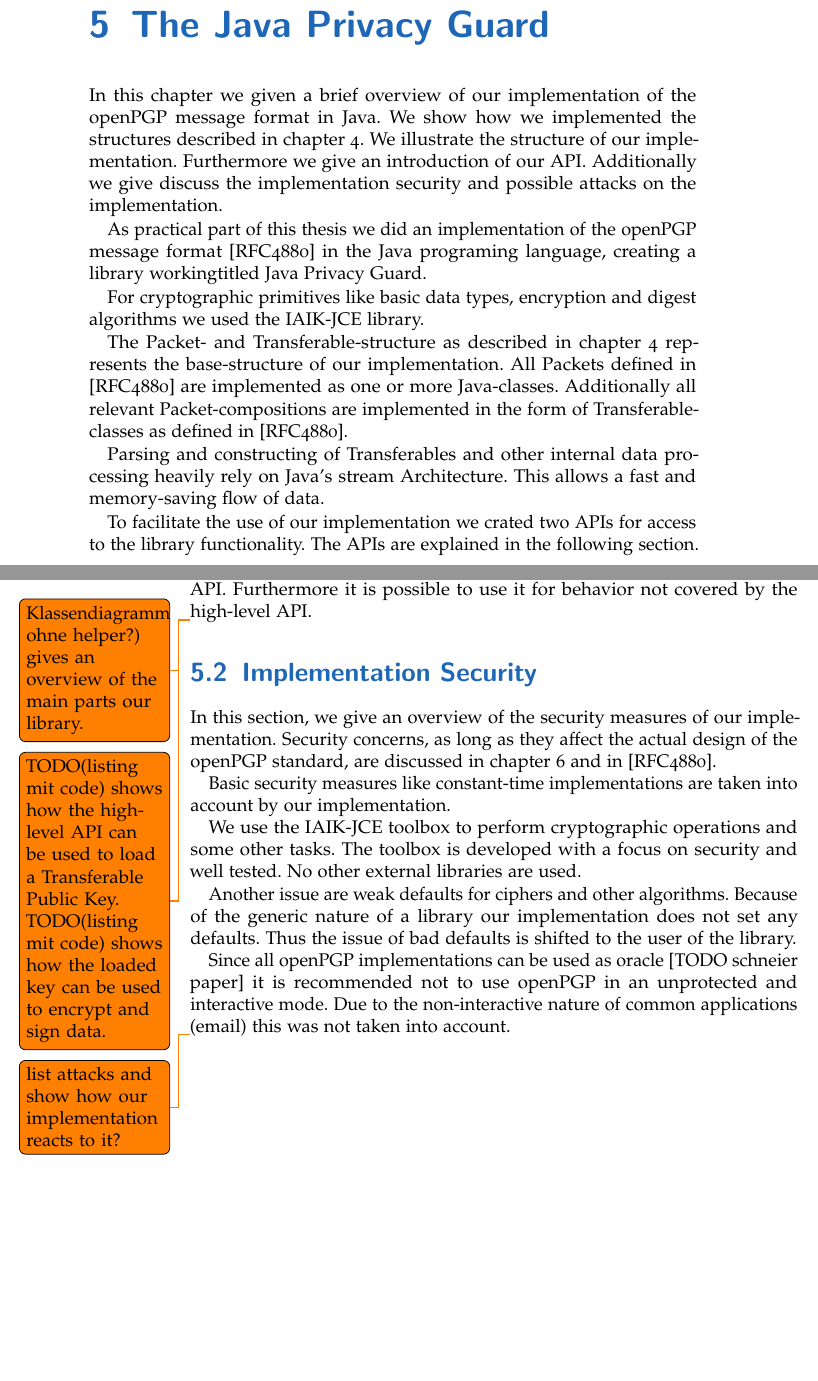
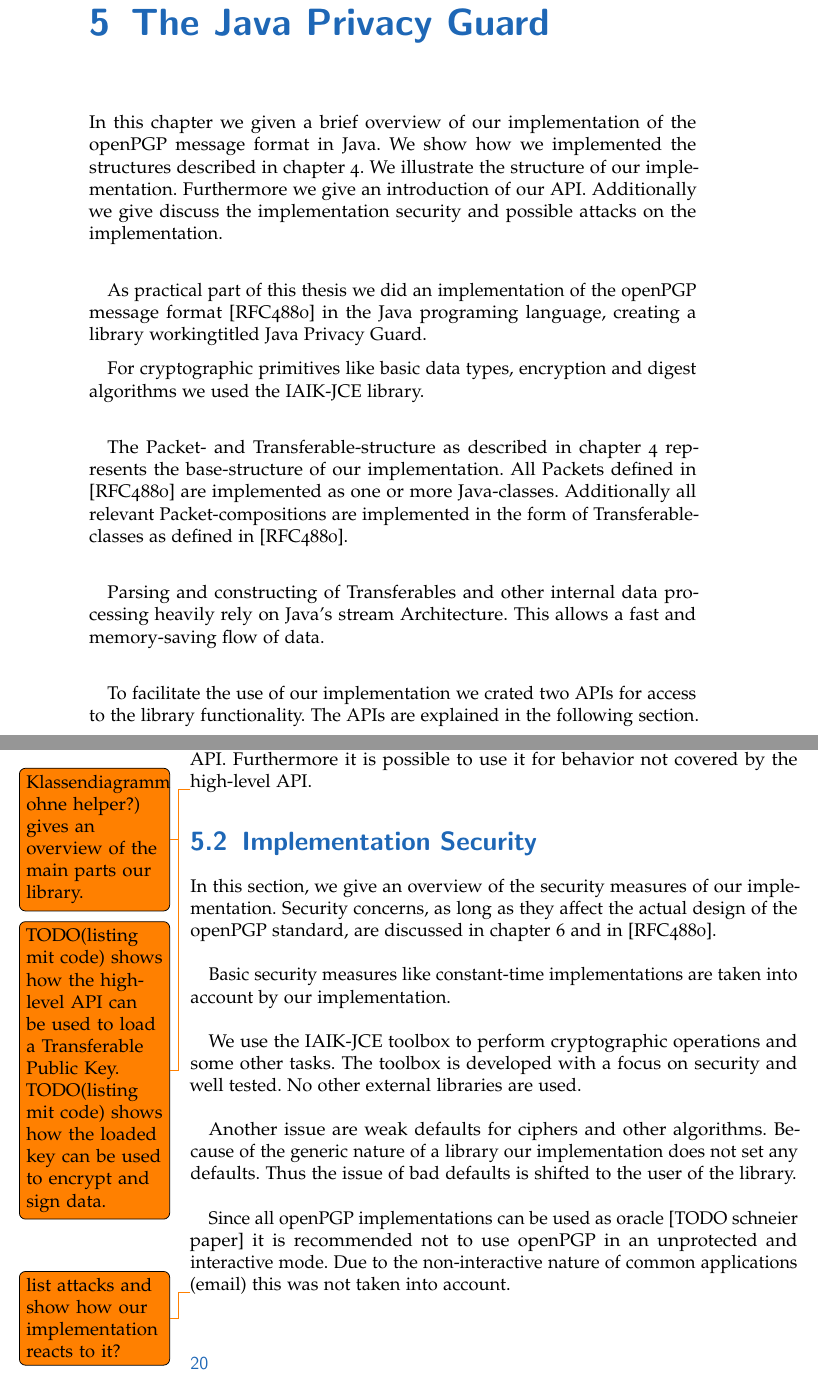
Before and after one commit to stefan2904/bakk-thesis, a LaTeX thesis (main.tex, which reads 5-jpg.tex): two parts of pages 27 and 28 of 38, joined at a grey line, cut so that both start at the same text, the shorter picture padded with empty space. Compiled offline with pdfLaTeX; an older LaTeX class or package is replaced by its successor.

Commit message:
formated jpg chapter

```diff
--- a/5-jpg.tex
+++ b/5-jpg.tex
@@ -1,16 +1,16 @@
 \chapter{The \textit{Java Privacy Guard}} \label{chapter:jpg}
 
 In this chapter we given a brief overview of our implementation of the openPGP message format in Java. We show how we implemented the structures described in chapter 4. We illustrate the structure of our implementation. Furthermore we give an introduction of our API.
-Additionally we give discuss the implementation security and possible attacks on the implementation.
+Additionally we give discuss the implementation security and possible attacks on the implementation.  \\
 
 
 As practical part of this thesis we did an implementation of the openPGP message format [RFC4880] in the Java programing language, creating a library workingtitled Java Privacy Guard.
 
-For cryptographic primitives like basic data types, encryption and digest algorithms we used the IAIK-JCE library.
+For cryptographic primitives like basic data types, encryption and digest algorithms we used the IAIK-JCE library. \\
 
-The Packet- and Transferable-structure as described in chapter 4 represents the base-structure of our implementation. All Packets defined in [RFC4880] are implemented as one or more Java-classes. Additionally all relevant Packet-compositions are implemented in the form of Transferable-classes as defined in [RFC4880].
+The Packet- and Transferable-structure as described in chapter 4 represents the base-structure of our implementation. All Packets defined in [RFC4880] are implemented as one or more Java-classes. Additionally all relevant Packet-compositions are implemented in the form of Transferable-classes as defined in [RFC4880]. \\
 
-Parsing and constructing of Transferables and other internal data processing heavily rely on Java's stream Architecture. This allows a fast and memory-saving flow of data.
+Parsing and constructing of Transferables and other internal data processing heavily rely on Java's stream Architecture. This allows a fast and memory-saving flow of data. \\
 
 To facilitate the use of our implementation we crated two APIs for access to the library functionality. The APIs are explained in the following section.
 
@@ -44,13 +44,13 @@ The low-level API represents the inner working of the library. It is made up of
 
 \section{Implementation Security}
 In this section, we give an overview of the security measures of our implementation.
-Security concerns, as long as they affect the actual design of the openPGP standard, are discussed in chapter 6 and in [RFC4880].
+Security concerns, as long as they affect the actual design of the openPGP standard, are discussed in chapter 6 and in [RFC4880].  \\
 
-Basic security measures like constant-time implementations are taken into account by our implementation.
+Basic security measures like constant-time implementations are taken into account by our implementation.  \\
 
-We use the IAIK-JCE toolbox to perform cryptographic operations and some other tasks. The toolbox is developed with a focus on security and well tested. No other external libraries are used.
+We use the IAIK-JCE toolbox to perform cryptographic operations and some other tasks. The toolbox is developed with a focus on security and well tested. No other external libraries are used. \\
 
-Another issue are weak defaults for ciphers and other algorithms. Because of the generic nature of a library our implementation does not set any defaults. Thus the issue of bad defaults is shifted to the user of the library.
+Another issue are weak defaults for ciphers and other algorithms. Because of the generic nature of a library our implementation does not set any defaults. Thus the issue of bad defaults is shifted to the user of the library. \\
 
 Since all openPGP implementations can be used as oracle [TODO schneier paper] it is recommended not to use openPGP in an unprotected and interactive mode. Due to the non-interactive nature of common applications (email) this was not taken into account.
 
```
Also changed, not shown: 5-jpg.tex (2 more changed lines).
